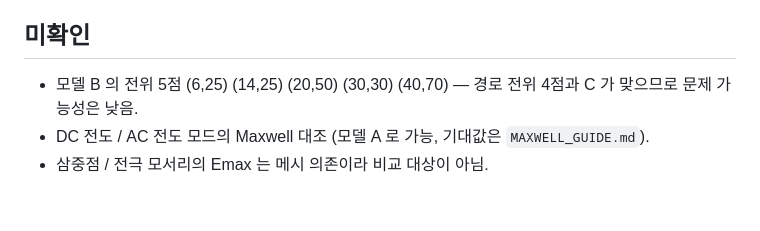
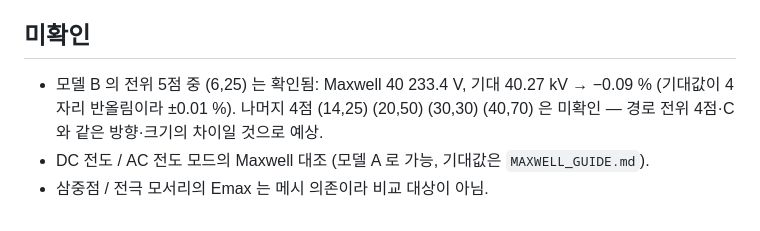
Before and after one commit to wonko87-bit/koko8787, a Markdown page: efield2d/benchmarks/VERIFICATION.md, the part around the change. Drawn GitHub-style.

Commit message:
Record the Maxwell potential at model B point 1
Co-Authored-By: Claude Sonnet 5.5 <noreply@anthropic.com>
Claude-Session: https://claude.ai/code/session_017GZChSYDkXRGwv8WTw2cp3

```diff
--- a/efield2d/benchmarks/VERIFICATION.md
+++ b/efield2d/benchmarks/VERIFICATION.md
@@ -53,6 +53,6 @@ Maxwell 버전은 기록되지 않았습니다.
 - 결론: 이 프로그램의 ES 솔버, 축대칭 정식화, 재료 경계 처리, 연면 경로 평가는 Maxwell 2D 와 일치.
 
 ## 미확인
-- 모델 B 의 전위 5점 (6,25) (14,25) (20,50) (30,30) (40,70) — 경로 전위 4점과 C 가 맞으므로 문제 가능성은 낮음.
+- 모델 B 의 전위 5점 중 (6,25) 는 확인됨: Maxwell 40 233.4 V, 기대 40.27 kV → −0.09 % (기대값이 4자리 반올림이라 ±0.01 %). 나머지 4점 (14,25) (20,50) (30,30) (40,70) 은 미확인 — 경로 전위 4점·C 와 같은 방향·크기의 차이일 것으로 예상.
 - DC 전도 / AC 전도 모드의 Maxwell 대조 (모델 A 로 가능, 기대값은 `MAXWELL_GUIDE.md`).
 - 삼중점 / 전극 모서리의 Emax 는 메시 의존이라 비교 대상이 아님.
```
